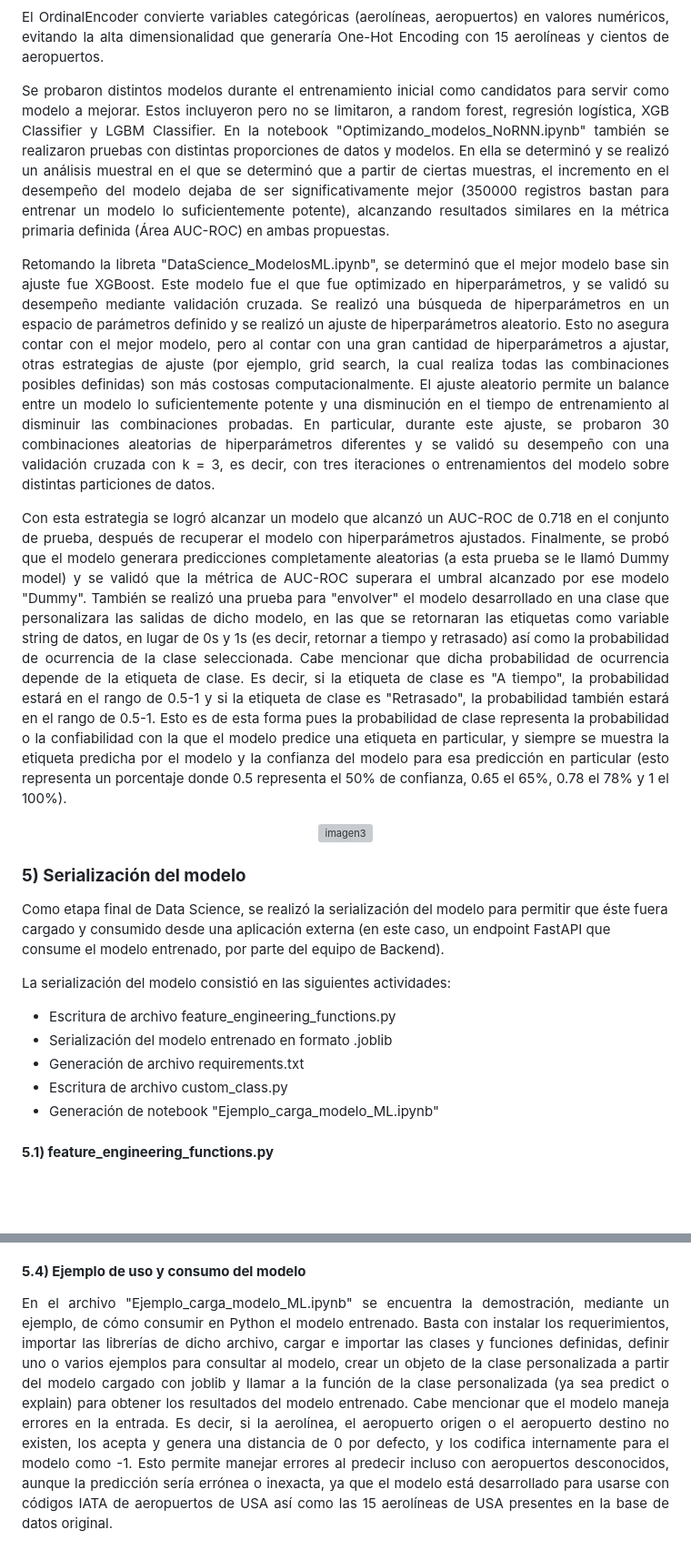
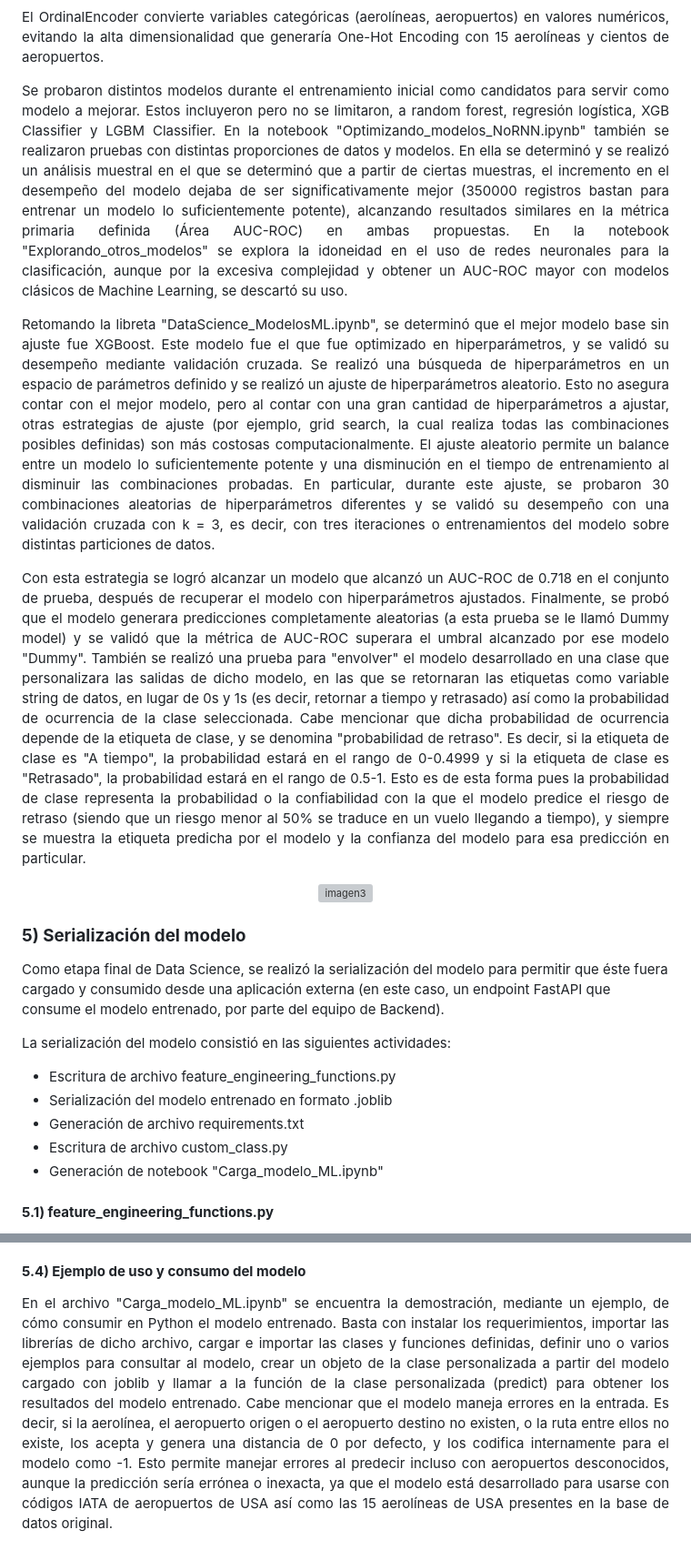
Before and after one commit to d4nye1/flight_on_time_mvp_H12-25-L-Equipo33, a Markdown page: data-science/carga_modelo/documentacion_modelo.md, 2 parts joined by grey strips. Shown at 91% size. Rendered like a GitHub page; blank space fills up the shorter version; grey boxes are pictures that could not be loaded.

```diff
--- a/data-science/carga_modelo/documentacion_modelo.md
+++ b/data-science/carga_modelo/documentacion_modelo.md
@@ -322,13 +322,13 @@ El OrdinalEncoder convierte variables categóricas (aerolíneas, aeropuertos) en
 </p>
 
 <p align="justify">
-Se probaron distintos modelos durante el entrenamiento inicial como candidatos para servir como modelo a mejorar. Estos incluyeron pero no se limitaron, a random forest, regresión logística, XGB Classifier y LGBM Classifier. En la notebook "Optimizando_modelos_NoRNN.ipynb" también se realizaron pruebas con distintas proporciones de datos y modelos. En ella se determinó y se realizó un análisis muestral en el que se determinó que a partir de ciertas muestras, el incremento en el desempeño del modelo dejaba de ser significativamente mejor (350000 registros bastan para entrenar un modelo lo suficientemente potente), alcanzando resultados similares en la métrica primaria definida (Área AUC-ROC) en ambas propuestas.
+Se probaron distintos modelos durante el entrenamiento inicial como candidatos para servir como modelo a mejorar. Estos incluyeron pero no se limitaron, a random forest, regresión logística, XGB Classifier y LGBM Classifier. En la notebook "Optimizando_modelos_NoRNN.ipynb" también se realizaron pruebas con distintas proporciones de datos y modelos. En ella se determinó y se realizó un análisis muestral en el que se determinó que a partir de ciertas muestras, el incremento en el desempeño del modelo dejaba de ser significativamente mejor (350000 registros bastan para entrenar un modelo lo suficientemente potente), alcanzando resultados similares en la métrica primaria definida (Área AUC-ROC) en ambas propuestas. En la notebook "Explorando_otros_modelos" se explora la idoneidad en el uso de redes neuronales para la clasificación, aunque por la excesiva complejidad y obtener un AUC-ROC mayor con modelos clásicos de Machine Learning, se descartó su uso.
 </p>
 <p align="justify">
 Retomando la libreta "DataScience_ModelosML.ipynb", se determinó que el mejor modelo base sin ajuste fue XGBoost. Este modelo fue el que fue optimizado en hiperparámetros, y se validó su desempeño mediante validación cruzada. Se realizó una búsqueda de hiperparámetros en un espacio de parámetros definido y se realizó un ajuste de hiperparámetros aleatorio. Esto no asegura contar con el mejor modelo, pero al contar con una gran cantidad de hiperparámetros a ajustar, otras estrategias de ajuste (por ejemplo, grid search, la cual realiza todas las combinaciones posibles definidas) son más costosas computacionalmente. El ajuste aleatorio permite un balance entre un modelo lo suficientemente potente y una disminución en el tiempo de entrenamiento al disminuir las combinaciones probadas. En particular, durante este ajuste, se probaron 30 combinaciones aleatorias de hiperparámetros diferentes y se validó su desempeño con una validación cruzada con k = 3, es decir, con tres iteraciones o entrenamientos del modelo sobre distintas particiones de datos.
 </p>
 <p align="justify">
-Con esta estrategia se logró alcanzar un modelo que alcanzó un AUC-ROC de 0.718 en el conjunto de prueba, después de recuperar el modelo con hiperparámetros ajustados. Finalmente, se probó que el modelo generara predicciones completamente aleatorias (a esta prueba se le llamó Dummy model) y se validó que la métrica de AUC-ROC superara el umbral alcanzado por ese modelo "Dummy". También se realizó una prueba para "envolver" el modelo desarrollado en una clase que personalizara las salidas de dicho modelo, en las que se retornaran las etiquetas como variable string de datos, en lugar de 0s y 1s (es decir, retornar a tiempo y retrasado) así como la probabilidad de ocurrencia de la clase seleccionada. Cabe mencionar que dicha probabilidad de ocurrencia depende de la etiqueta de clase. Es decir, si la etiqueta de clase es "A tiempo", la probabilidad estará en el rango de 0.5-1 y si la etiqueta de clase es "Retrasado", la probabilidad también estará en el rango de 0.5-1. Esto es de esta forma pues la probabilidad de clase representa la probabilidad o la confiabilidad con la que el modelo predice una etiqueta en particular, y siempre se muestra la etiqueta predicha por el modelo y la confianza del modelo para esa predicción en particular (esto representa un porcentaje donde 0.5 representa el 50% de confianza, 0.65 el 65%, 0.78 el 78% y 1 el 100%).
+Con esta estrategia se logró alcanzar un modelo que alcanzó un AUC-ROC de 0.718 en el conjunto de prueba, después de recuperar el modelo con hiperparámetros ajustados. Finalmente, se probó que el modelo generara predicciones completamente aleatorias (a esta prueba se le llamó Dummy model) y se validó que la métrica de AUC-ROC superara el umbral alcanzado por ese modelo "Dummy". También se realizó una prueba para "envolver" el modelo desarrollado en una clase que personalizara las salidas de dicho modelo, en las que se retornaran las etiquetas como variable string de datos, en lugar de 0s y 1s (es decir, retornar a tiempo y retrasado) así como la probabilidad de ocurrencia de la clase seleccionada. Cabe mencionar que dicha probabilidad de ocurrencia depende de la etiqueta de clase, y se denomina "probabilidad de retraso". Es decir, si la etiqueta de clase es "A tiempo", la probabilidad estará en el rango de 0-0.4999 y si la etiqueta de clase es "Retrasado", la probabilidad estará en el rango de 0.5-1. Esto es de esta forma pues la probabilidad de clase representa la probabilidad o la confiabilidad con la que el modelo predice el riesgo de retraso (siendo que un riesgo menor al 50% se traduce en un vuelo llegando a tiempo), y siempre se muestra la etiqueta predicha por el modelo y la confianza del modelo para esa predicción en particular.
 </p>
 <p align="center">
 <img width="994" height="466" alt="imagen3" src="https://github.com/user-attachments/assets/e722d583-0ee6-4d0e-a0d0-c4b3bdcf3c8e" />
@@ -344,7 +344,7 @@ La serialización del modelo consistió en las siguientes actividades:
 - Serialización del modelo entrenado en formato .joblib
 - Generación de archivo requirements.txt
 - Escritura de archivo custom_class.py
-- Generación de notebook "Ejemplo_carga_modelo_ML.ipynb"
+- Generación de notebook "Carga_modelo_ML.ipynb"
 
 #### **5.1) feature_engineering_functions.py**
 
@@ -379,5 +379,5 @@ El diagrama muestra el flujo completo del Custom Flight Model: desde la entrada
 
 #### **5.4) Ejemplo de uso y consumo del modelo**
 <p align="justify">
- En el archivo "Ejemplo_carga_modelo_ML.ipynb" se encuentra la demostración, mediante un ejemplo, de cómo consumir en Python el modelo entrenado. Basta con instalar los requerimientos, importar las librerías de dicho archivo, cargar e importar las clases y funciones definidas, definir uno o varios ejemplos para consultar al modelo, crear un objeto de la clase personalizada a partir del modelo cargado con joblib y llamar a la función de la clase personalizada (ya sea predict o explain) para obtener los resultados del modelo entrenado. Cabe mencionar que el modelo maneja errores en la entrada. Es decir, si la aerolínea, el aeropuerto origen o el aeropuerto destino no existen, los acepta y genera una distancia de 0 por defecto, y los codifica internamente para el modelo como -1. Esto permite manejar errores al predecir incluso con aeropuertos desconocidos, aunque la predicción sería errónea o inexacta, ya que el modelo está desarrollado para usarse con códigos IATA de aeropuertos de USA así como las 15 aerolíneas de USA presentes en la base de datos original.
+ En el archivo "Carga_modelo_ML.ipynb" se encuentra la demostración, mediante un ejemplo, de cómo consumir en Python el modelo entrenado. Basta con instalar los requerimientos, importar las librerías de dicho archivo, cargar e importar las clases y funciones definidas, definir uno o varios ejemplos para consultar al modelo, crear un objeto de la clase personalizada a partir del modelo cargado con joblib y llamar a la función de la clase personalizada (predict) para obtener los resultados del modelo entrenado. Cabe mencionar que el modelo maneja errores en la entrada. Es decir, si la aerolínea, el aeropuerto origen o el aeropuerto destino no existen, o la ruta entre ellos no existe, los acepta y genera una distancia de 0 por defecto, y los codifica internamente para el modelo como -1. Esto permite manejar errores al predecir incluso con aeropuertos desconocidos, aunque la predicción sería errónea o inexacta, ya que el modelo está desarrollado para usarse con códigos IATA de aeropuertos de USA así como las 15 aerolíneas de USA presentes en la base de datos original.
 </p>
```
Also changed, not shown: other parts of data-science/carga_modelo/documentacion_modelo.md (+3 -3 lines).
